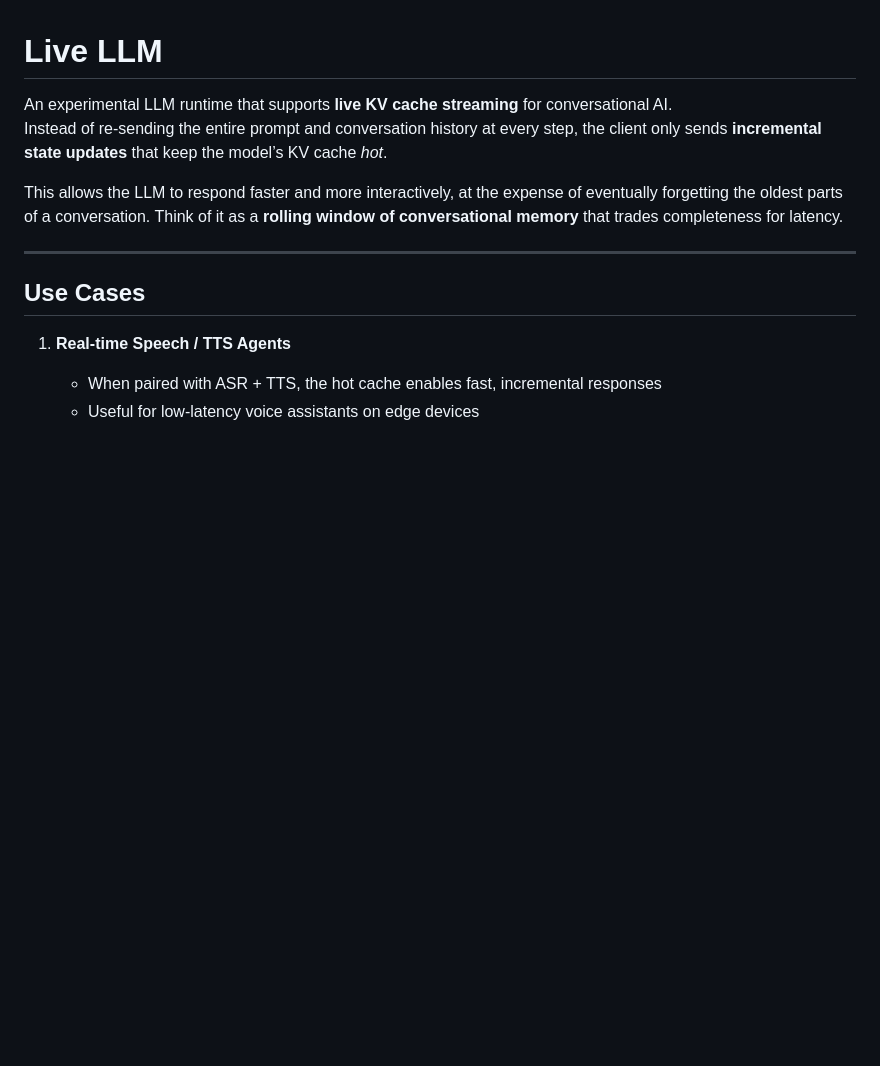
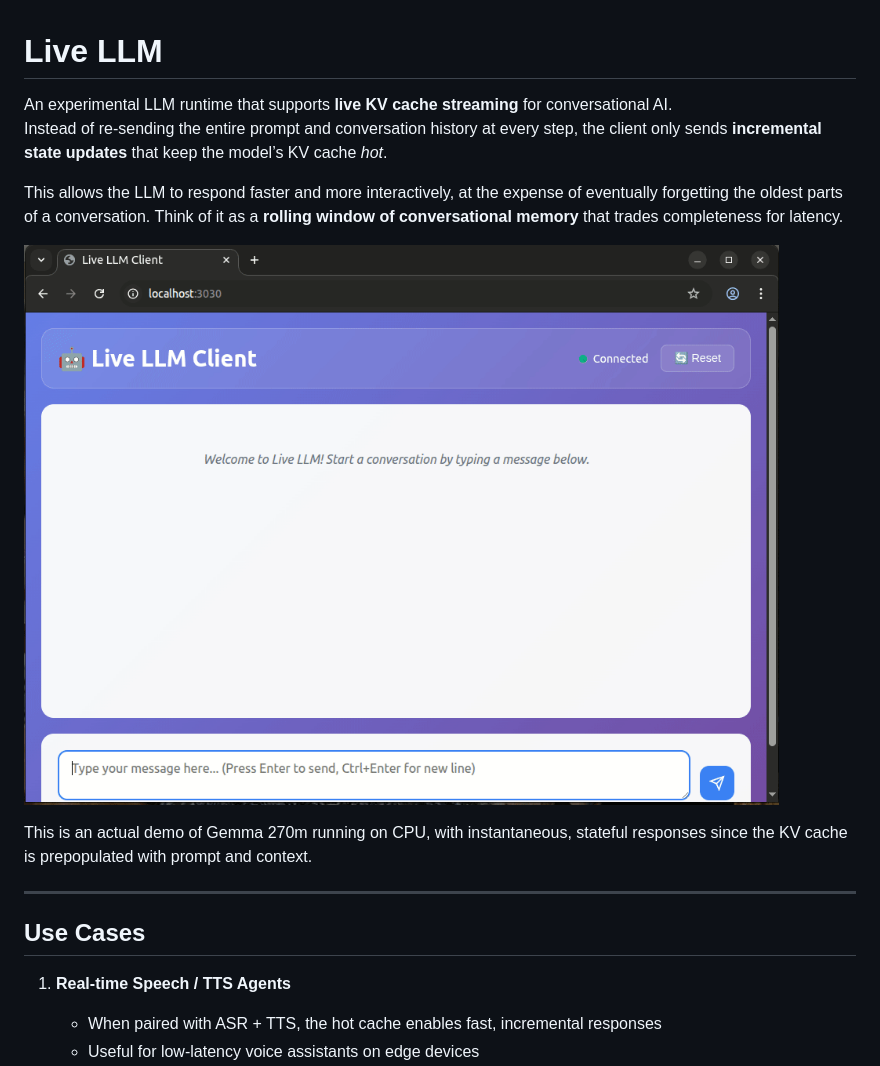
Before and after one commit to aniongithub/live-llm, a Markdown page: README.md, the part around the change. Drawn GitHub-style; pictures changed too: img/live-llm-demo.gif (added); blank space fills up the shorter version.

Commit message:
Add demo GIF and description for Live LLM functionality

```diff
--- a/README.md
+++ b/README.md
@@ -4,6 +4,10 @@ An experimental LLM runtime that supports **live KV cache streaming** for conver
 Instead of re-sending the entire prompt and conversation history at every step, the client only sends **incremental state updates** that keep the model’s KV cache *hot*.
 
 This allows the LLM to respond faster and more interactively, at the expense of eventually forgetting the oldest parts of a conversation. Think of it as a **rolling window of conversational memory** that trades completeness for latency.
+
+![Live LLM Demo](img/live-llm-demo.gif)
+
+This is an actual demo of Gemma 270m running on CPU, with instantaneous, stateful responses since the KV cache is prepopulated with prompt and context.
 
 ---
 
```
